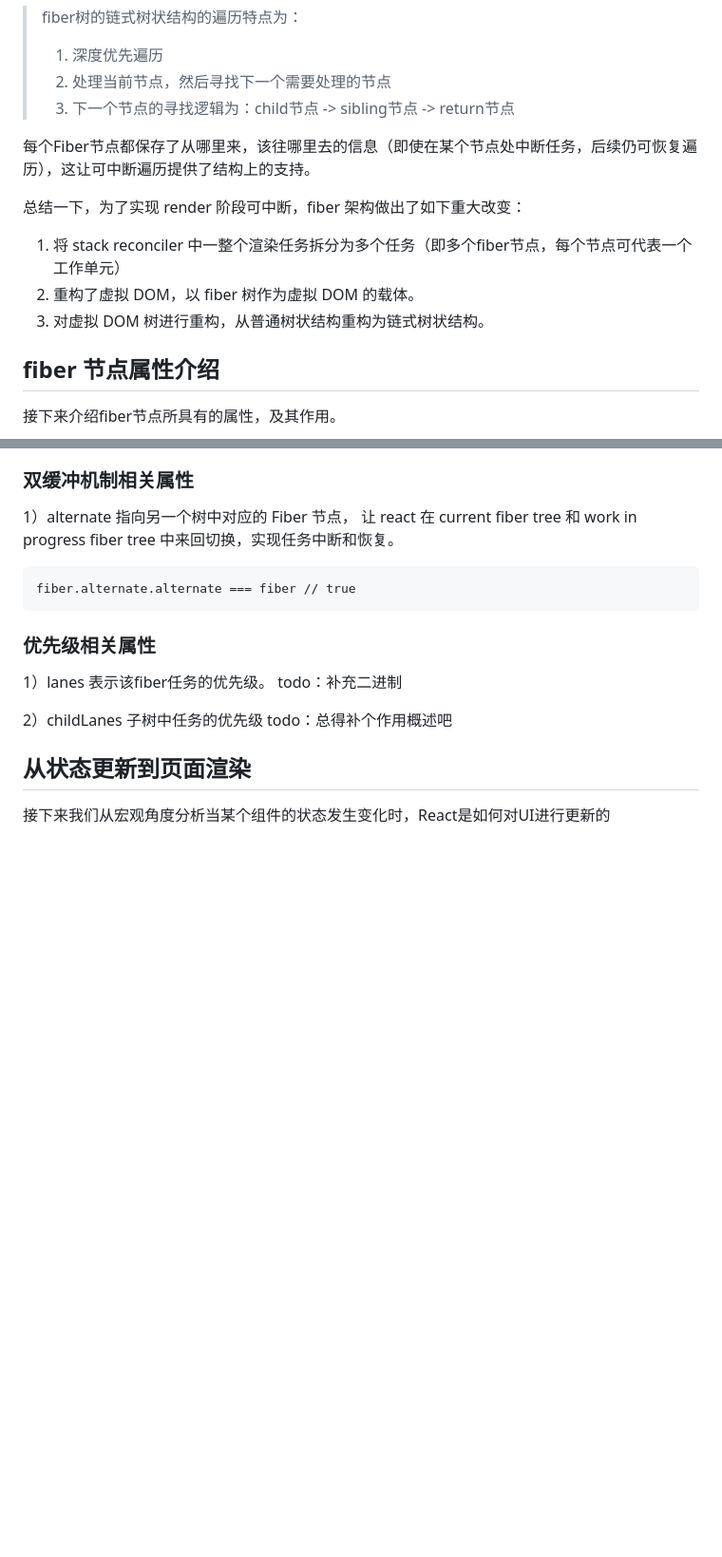
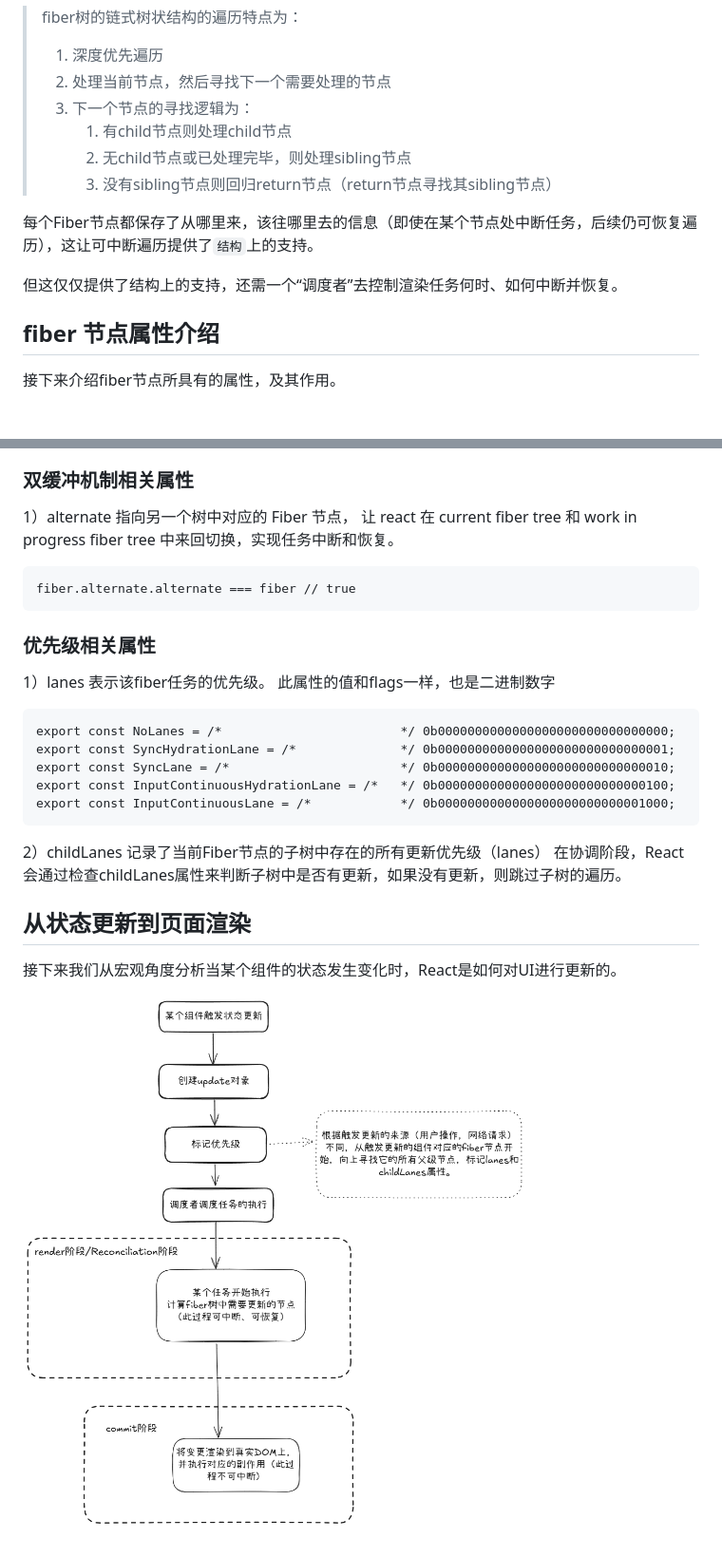
Before and after one commit to lrhhaha/study-notes, a Markdown page: frontend/React/React 架构设计：从 Monolithic 到 Fiber 的演进.md, 2 parts joined by grey strips. Shown: that part at 95% size. Rendered like a GitHub page; pictures changed too: frontend/assets/images/react状态更新到页面渲染.png (added); blank space fills up the shorter version.

````diff
--- a/frontend/React/React 架构设计：从 Monolithic 到 Fiber 的演进.md
+++ b/frontend/React/React 架构设计：从 Monolithic 到 Fiber 的演进.md
@@ -60,17 +69,14 @@ fiber节点与结构相关的属性有如下三个：
 > fiber树的链式树状结构的遍历特点为：
 > 1. 深度优先遍历
 > 2. 处理当前节点，然后寻找下一个需要处理的节点
-> 3. 下一个节点的寻找逻辑为：child节点 -> sibling节点 -> return节点
+> 3. 下一个节点的寻找逻辑为：
+>     1. 有child节点则处理child节点
+>     2. 无child节点或已处理完毕，则处理sibling节点
+>     3. 没有sibling节点则回归return节点（return节点寻找其sibling节点）
 
-每个Fiber节点都保存了从哪里来，该往哪里去的信息（即使在某个节点处中断任务，后续仍可恢复遍历），这让可中断遍历提供了结构上的支持。
+每个Fiber节点都保存了从哪里来，该往哪里去的信息（即使在某个节点处中断任务，后续仍可恢复遍历），这让可中断遍历提供了`结构`上的支持。
 
-
-
-总结一下，为了实现 render 阶段可中断，fiber 架构做出了如下重大改变：
-
-1. 将 stack reconciler 中一整个渲染任务拆分为多个任务（即多个fiber节点，每个节点可代表一个工作单元）
-2. 重构了虚拟 DOM，以 fiber 树作为虚拟 DOM 的载体。
-3. 对虚拟 DOM 树进行重构，从普通树状结构重构为链式树状结构。
+但这仅仅提供了结构上的支持，还需一个“调度者”去控制渲染任务何时、如何中断并恢复。
 
 ## fiber 节点属性介绍
 接下来介绍fiber节点所具有的属性，及其作用。
@@ -175,11 +181,20 @@ fiber.alternate.alternate === fiber // true
 ### 优先级相关属性
 1）lanes
 表示该fiber任务的优先级。
-todo：补充二进制
+此属性的值和flags一样，也是二进制数字
+```
+export const NoLanes = /*                        */ 0b0000000000000000000000000000000;
+export const SyncHydrationLane = /*              */ 0b0000000000000000000000000000001;
+export const SyncLane = /*                       */ 0b0000000000000000000000000000010;
+export const InputContinuousHydrationLane = /*   */ 0b0000000000000000000000000000100;
+export const InputContinuousLane = /*            */ 0b0000000000000000000000000001000;
+```
 
 2）childLanes
-子树中任务的优先级
-todo：总得补个作用概述吧
+记录了当前Fiber节点的子树中存在的所有更新优先级（lanes）
+在协调阶段，React会通过检查childLanes属性来判断子树中是否有更新，如果没有更新，则跳过子树的遍历。
 
 ## 从状态更新到页面渲染
-接下来我们从宏观角度分析当某个组件的状态发生变化时，React是如何对UI进行更新的
+接下来我们从宏观角度分析当某个组件的状态发生变化时，React是如何对UI进行更新的。
+
+![react状态更新到页面渲染](../assets/images/react状态更新到页面渲染.png)
````
Also changed, not shown: other parts of frontend/React/React 架构设计：从 Monolithic 到 Fiber 的演进.md (+14 -5 lines), 1 other file.
